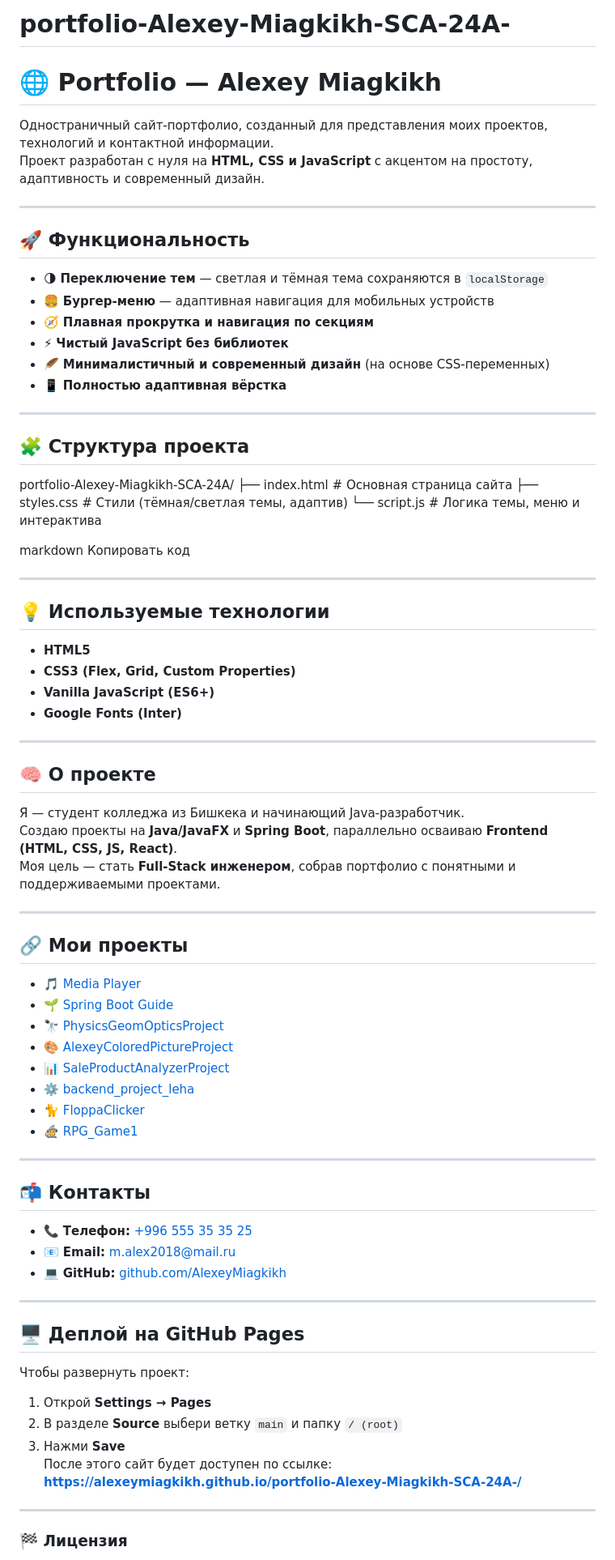
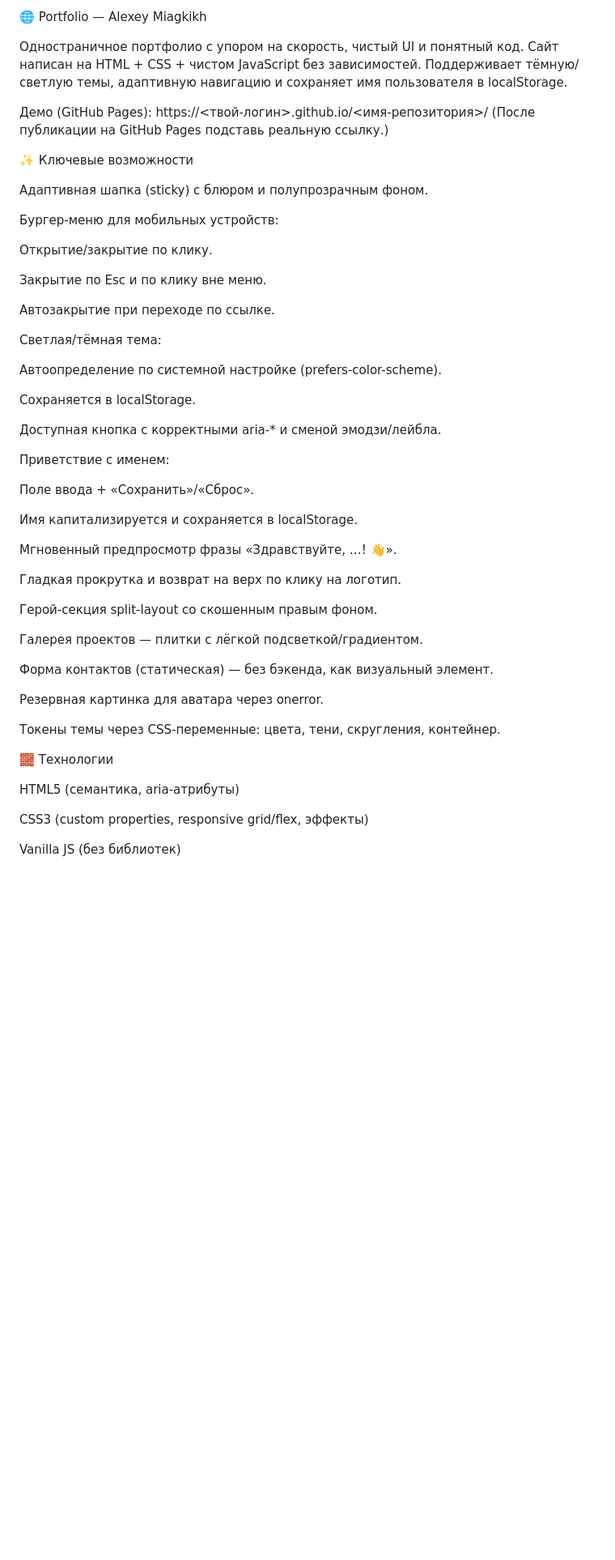
Before and after one commit to AlexeyMiagkikh/portfolio-alexey-miakih-2, a Markdown page: README.md, the part around the change printed below. Shown: that part at 81% size. GitHub-like rendering; blank space fills up the shorter version.

Commit message:
Revise README with project details and features
Updated the README to enhance project description, features, and structure. Added localization and accessibility details.

```diff
--- a/README.md
+++ b/README.md
@@ -1,83 +1,56 @@
-# portfolio-Alexey-Miagkikh-SCA-24A-
+🌐 Portfolio — Alexey Miagkikh
 
-# 🌐 Portfolio — Alexey Miagkikh
+Одностраничное портфолио с упором на скорость, чистый UI и понятный код.
+Сайт написан на HTML + CSS + чистом JavaScript без зависимостей. Поддерживает тёмную/светлую темы, адаптивную навигацию и сохраняет имя пользователя в localStorage.
 
-Одностраничный сайт-портфолио, созданный для представления моих проектов, технологий и контактной информации.
-Проект разработан с нуля на **HTML, CSS и JavaScript** с акцентом на простоту, адаптивность и современный дизайн.
+Демо (GitHub Pages): https://<твой-логин>.github.io/<имя-репозитория>/
+(После публикации на GitHub Pages подставь реальную ссылку.)
 
----
+✨ Ключевые возможности
 
-## 🚀 Функциональность
+Адаптивная шапка (sticky) с блюром и полупрозрачным фоном.
 
-- 🌗 **Переключение тем** — светлая и тёмная тема сохраняются в `localStorage`
-- 🍔 **Бургер-меню** — адаптивная навигация для мобильных устройств
-- 🧭 **Плавная прокрутка и навигация по секциям**
-- ⚡ **Чистый JavaScript без библиотек**
-- 🪶 **Минималистичный и современный дизайн** (на основе CSS-переменных)
-- 📱 **Полностью адаптивная вёрстка**
+Бургер-меню для мобильных устройств:
 
----
+Открытие/закрытие по клику.
 
-## 🧩 Структура проекта
+Закрытие по Esc и по клику вне меню.
 
-portfolio-Alexey-Miagkikh-SCA-24A/
-├── index.html # Основная страница сайта
-├── styles.css # Стили (тёмная/светлая темы, адаптив)
-└── script.js # Логика темы, меню и интерактива
+Автозакрытие при переходе по ссылке.
 
-markdown
-Копировать код
+Светлая/тёмная тема:
 
----
+Автоопределение по системной настройке (prefers-color-scheme).
 
-## 💡 Используемые технологии
+Сохраняется в localStorage.
 
-- **HTML5**
-- **CSS3 (Flex, Grid, Custom Properties)**
-- **Vanilla JavaScript (ES6+)**
-- **Google Fonts (Inter)**
+Доступная кнопка с корректными aria-* и сменой эмодзи/лейбла.
 
----
+Приветствие с именем:
 
-## 🧠 О проекте
+Поле ввода + «Сохранить»/«Сброс».
 
-Я — студент колледжа из Бишкека и начинающий Java-разработчик.
-Создаю проекты на **Java/JavaFX** и **Spring Boot**, параллельно осваиваю **Frontend (HTML, CSS, JS, React)**.
-Моя цель — стать **Full-Stack инженером**, собрав портфолио с понятными и поддерживаемыми проектами.
+Имя капитализируется и сохраняется в localStorage.
 
----
+Мгновенный предпросмотр фразы «Здравствуйте, …! 👋».
 
-## 🔗 Мои проекты
+Гладкая прокрутка и возврат на верх по клику на логотип.
 
-- 🎵 [Media Player](https://github.com/AlexeyMiagkikh/MediaPlayer2Attempt)
-- 🌱 [Spring Boot Guide](https://github.com/AlexeyMiagkikh/spring-boot-guide-main)
-- 🔭 [PhysicsGeomOpticsProject](https://github.com/AlexeyMiagkikh/PhysicsGeomOpticsProject)
-- 🎨 [AlexeyColoredPictureProject](https://github.com/AlexeyMiagkikh/AlexeyColoredPictureProject)
-- 📊 [SaleProductAnalyzerProject](https://github.com/AlexeyMiagkikh/AlexeySaleProductAnalyzerProject)
-- ⚙️ [backend_project_leha](https://github.com/AlexeyMiagkikh/backend_project_leha)
-- 🐈 [FloppaClicker](https://github.com/AlexeyMiagkikh/FloppaClicker)
-- 🧙 [RPG_Game1](https://github.com/AlexeyMiagkikh/RPG_Game1)
+Герой-секция split-layout со скошенным правым фоном.
 
----
+Галерея проектов — плитки с лёгкой подсветкой/градиентом.
 
-## 📬 Контакты
+Форма контактов (статическая) — без бэкенда, как визуальный элемент.
 
-- 📞 **Телефон:** [+996 555 35 35 25](tel:+996555353525)
-- 📧 **Email:** [m.alex2018@mail.ru](mailto:m.alex2018@mail.ru)
-- 💻 **GitHub:** [github.com/AlexeyMiagkikh](https://github.com/AlexeyMiagkikh)
+Резервная картинка для аватара через onerror.
 
----
+Токены темы через CSS-переменные: цвета, тени, скругления, контейнер.
 
-## 🖥️ Деплой на GitHub Pages
+🧱 Технологии
 
-Чтобы развернуть проект:
-1. Открой **Settings → Pages**
-2. В разделе **Source** выбери ветку `main` и папку `/ (root)`
-3. Нажми **Save**
-   После этого сайт будет доступен по ссылке:
-   **https://alexeymiagkikh.github.io/portfolio-Alexey-Miagkikh-SCA-24A-/**
+HTML5 (семантика, aria-атрибуты)
 
----
+CSS3 (custom properties, responsive grid/flex, эффекты)
 
-### 🏁 Лицензия
+Vanilla JS (без библиотек)
 
```
Also changed, not shown: other parts of README.md (+180 -1 lines).
